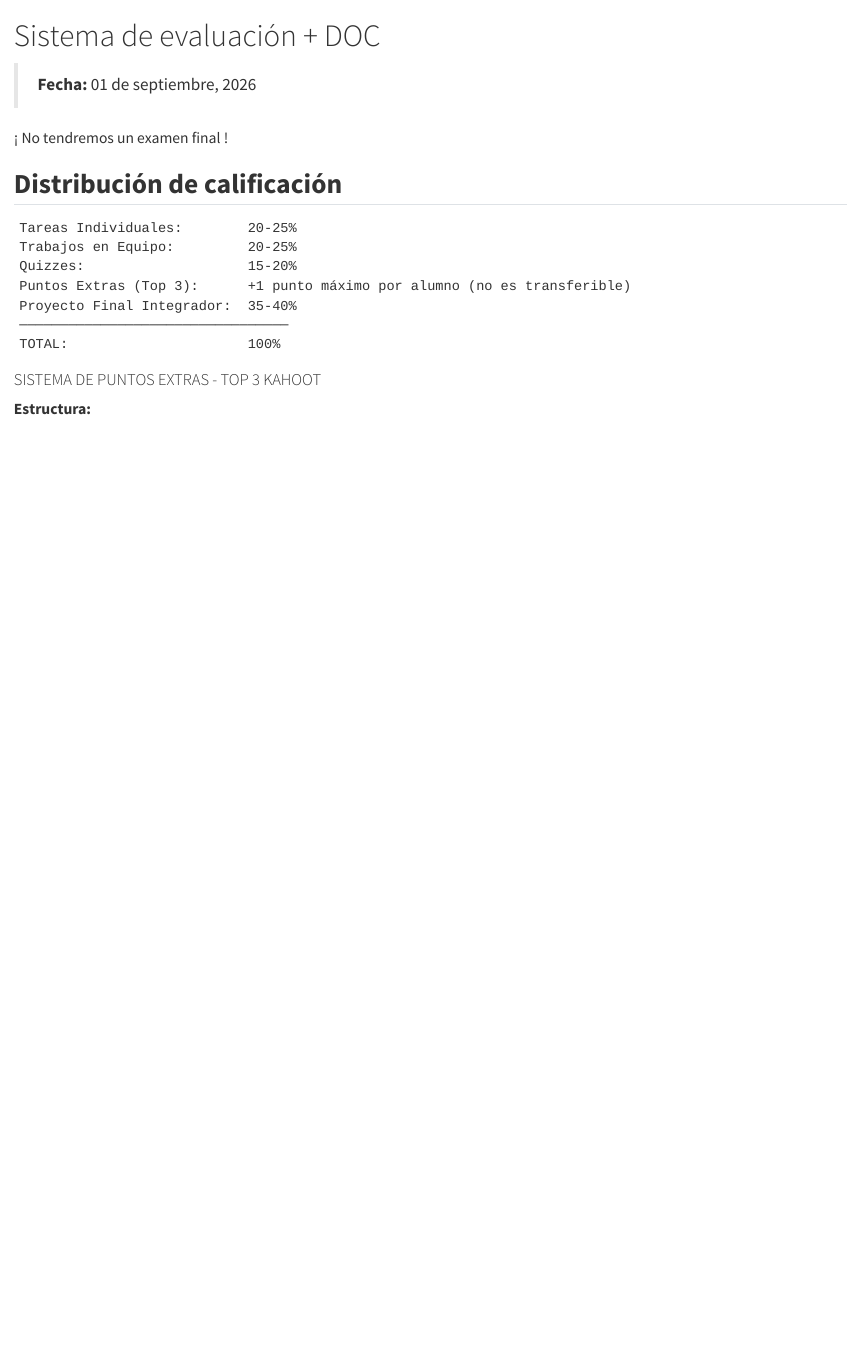
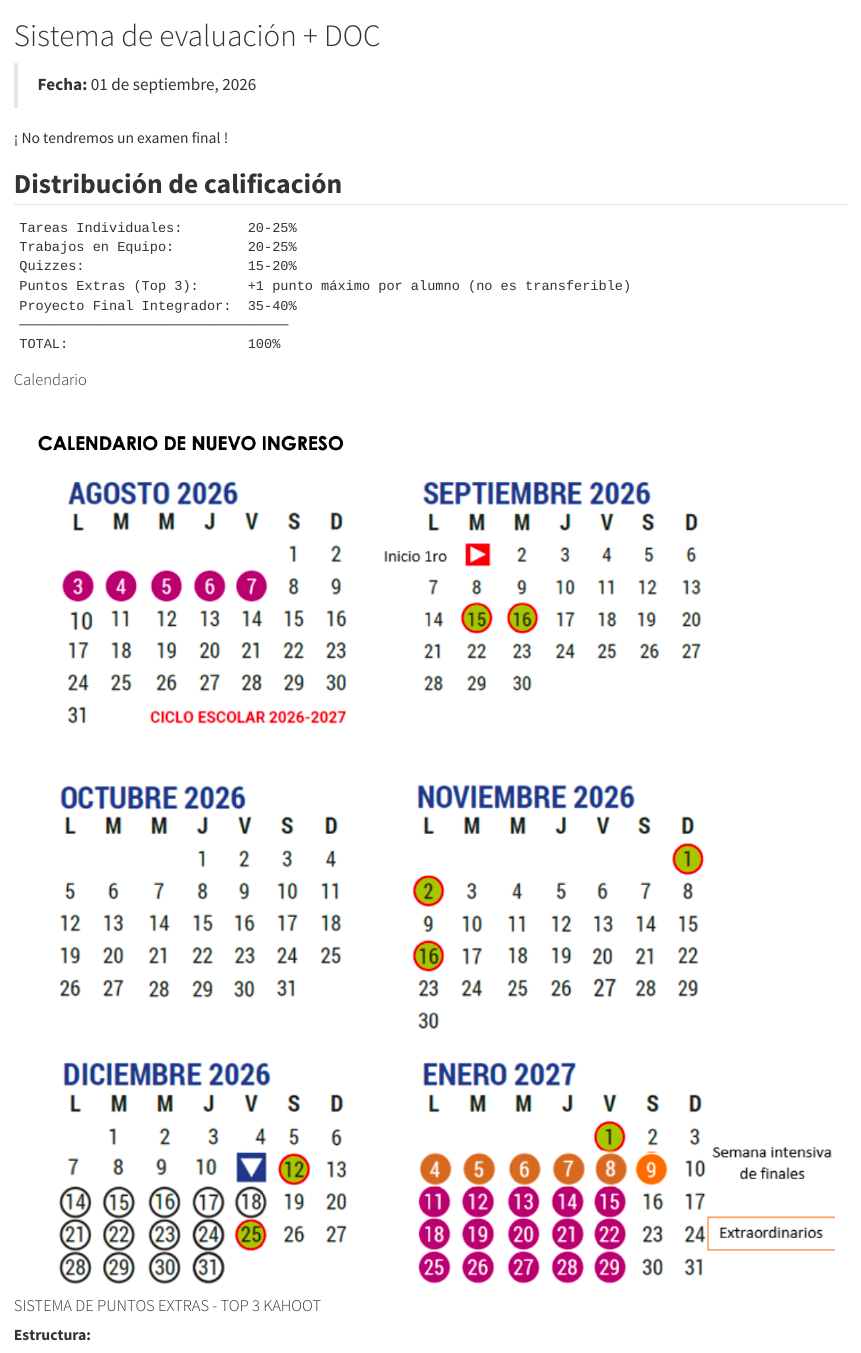
Before and after one commit to EveliaCoss/Mt2026_Taller_Computo_libro, a Quarto document (evaluacion.qmd): the page in a window 1100 px wide, from its top. Rendered offline with R 4.5, knitr and Pandoc in place of Quarto, with nearby package versions.

Commit message:
calendario2

````diff
--- a/_quarto.yml
+++ b/_quarto.yml
@@ -28,7 +28,7 @@ book:
     - index.qmd
     - temario.qmd
     - cap1A.qmd
-    - cap1C.qmd
+    - evaluacion.qmd
     - part: "**Sección 1** - Componentes de una computadora"
       chapters:
         - cap2A.qmd # Introducción - Componentes de una Computadora
--- a/cap1C.qmd
+++ b/evaluacion.qmd
@@ -15,6 +15,10 @@ Proyecto Final Integrador:  35-40%
 ─────────────────────────────────
 TOTAL:                      100%
 ```
+
+#### Calendario
+
+![](figures/calendario2027_1.png){fig-align="center"}
 
 #### SISTEMA DE PUNTOS EXTRAS - TOP 3 KAHOOT
 
````
Also changed, not shown: docs/search.json, figures/calendario2027_1.png (added), 53 other files.
